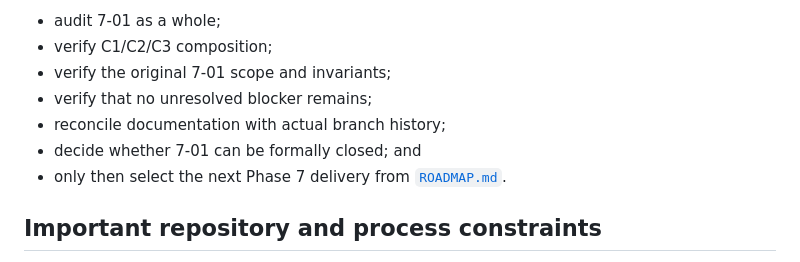
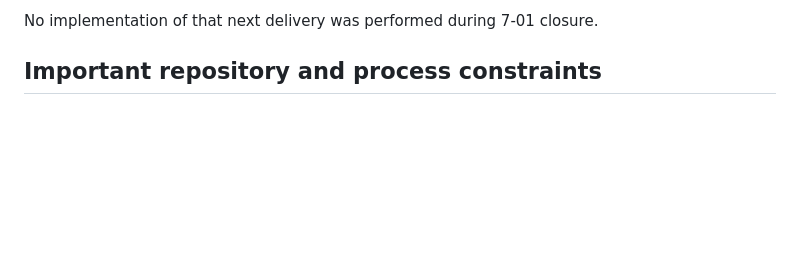
Before and after one commit to LuanFazolimMurolo/ADT, a Markdown page: docs/CHAT_CONTINUITY.md, the part around one of its changes. Rendered like a GitHub page; blank space fills up the shorter version.

```diff
--- a/docs/CHAT_CONTINUITY.md
+++ b/docs/CHAT_CONTINUITY.md
@@ -69,11 +83,5 @@ The closure audit must:
 
-- audit 7-01 as a whole;
-- verify C1/C2/C3 composition;
-- verify the original 7-01 scope and invariants;
-- verify that no unresolved blocker remains;
-- reconcile documentation with actual branch history;
-- decide whether 7-01 can be formally closed; and
-- only then select the next Phase 7 delivery from [`ROADMAP.md`](./ROADMAP.md).
+No implementation of that next delivery was performed during 7-01 closure.
 
 ## Important repository and process constraints
 
```
Also changed, not shown: other parts of docs/CHAT_CONTINUITY.md (+50 -36 lines), docs/ROADMAP.md (+2 -3 lines).
